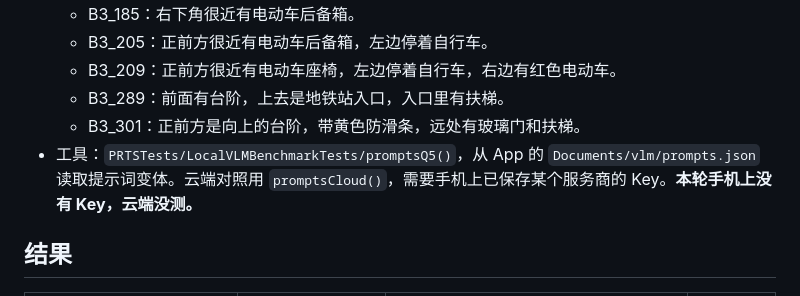
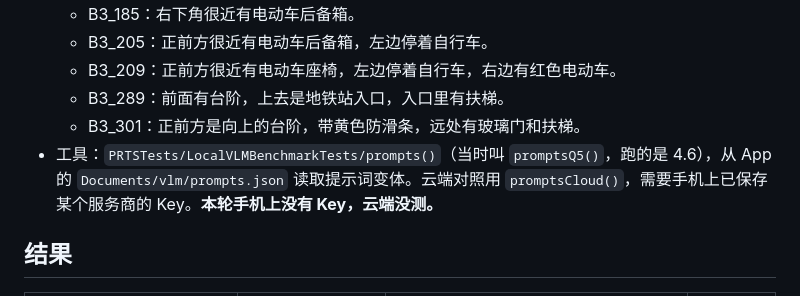
Before and after one commit to Rebel-Gloria/PRTS, a Markdown page: docs/design/PHOTO_PROMPT.md, the part around the change. GitHub-like rendering.

```diff
--- a/docs/design/PHOTO_PROMPT.md
+++ b/docs/design/PHOTO_PROMPT.md
@@ -20,7 +20,7 @@
   - B3_209：正前方很近有电动车座椅，左边停着自行车，右边有红色电动车。
   - B3_289：前面有台阶，上去是地铁站入口，入口里有扶梯。
   - B3_301：正前方是向上的台阶，带黄色防滑条，远处有玻璃门和扶梯。
-- 工具：`PRTSTests/LocalVLMBenchmarkTests/promptsQ5()`，从 App 的 `Documents/vlm/prompts.json` 读取提示词变体。云端对照用 `promptsCloud()`，需要手机上已保存某个服务商的 Key。**本轮手机上没有 Key，云端没测。**
+- 工具：`PRTSTests/LocalVLMBenchmarkTests/prompts()`（当时叫 `promptsQ5()`，跑的是 4.6），从 App 的 `Documents/vlm/prompts.json` 读取提示词变体。云端对照用 `promptsCloud()`，需要手机上已保存某个服务商的 Key。**本轮手机上没有 Key，云端没测。**
 
 ## 结果
 
```
Also changed, not shown: docs/design/LOCAL_VLM_FEASIBILITY.md (+58 -19 lines).
